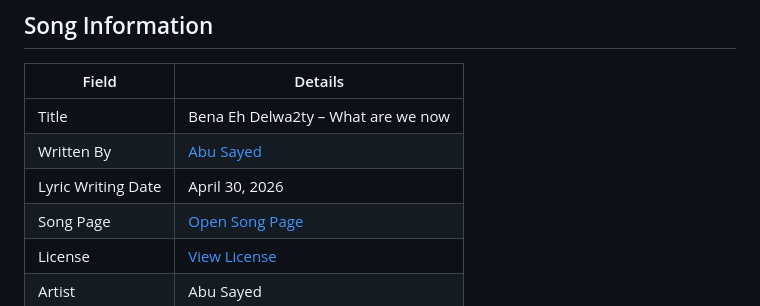
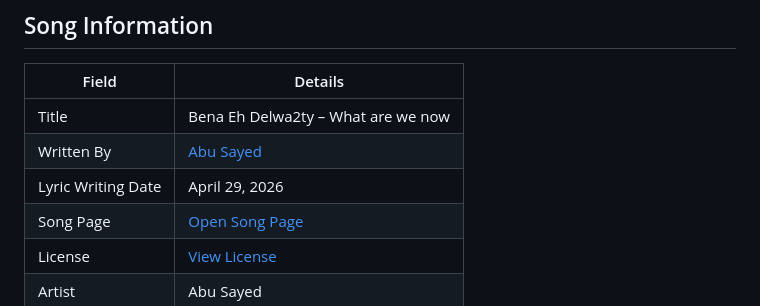
Before and after one commit to ImAbuSayed/bena-eh-delwa2ty-what-are-we-now, a Markdown page: README.md, the part around the change. GitHub-like rendering.

Commit message:
docs: update public README

```diff
--- a/README.md
+++ b/README.md
@@ -10,7 +10,7 @@
 |-------|---------|
 | Title | Bena Eh Delwa2ty – What are we now |
 | Written By | [Abu Sayed](https://abusayed.com.bd/) |
-| Lyric Writing Date | April 30, 2026 |
+| Lyric Writing Date | April 29, 2026 |
 | Song Page | [Open Song Page](https://imabusayed.github.io/bena-eh-delwa2ty-what-are-we-now/) |
 | License | [View License](./LICENSE.md) |
 | Artist | Abu Sayed |
```
